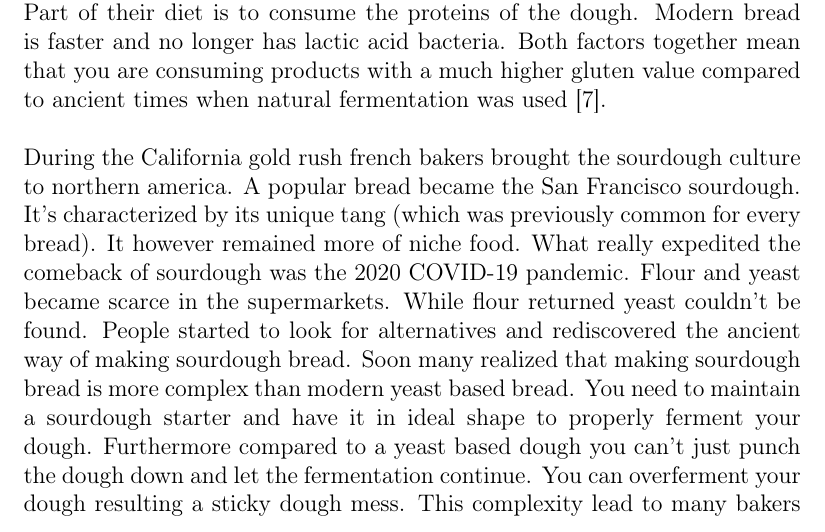
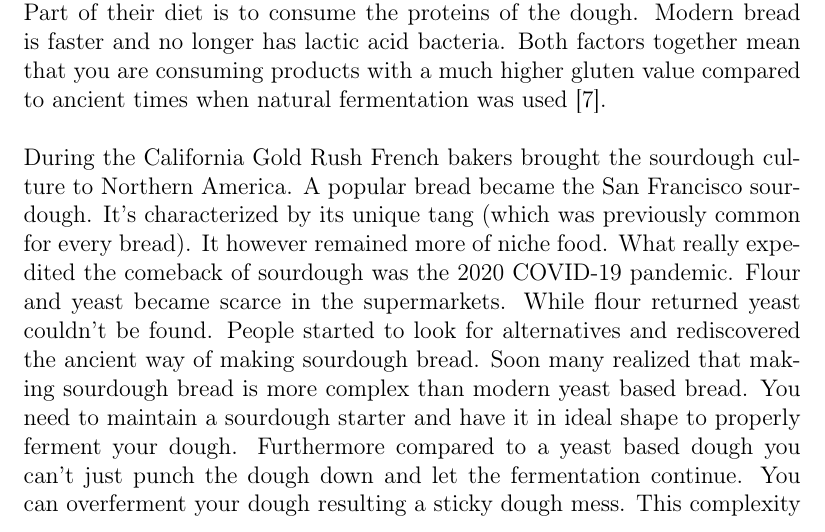
Before and after one commit to hendricius/the-sourdough-framework, a LaTeX book (book/book.tex, which reads book/history/sourdough-history.tex): part of page 22 of 66, cut so that both start at the same text. Compiled offline with pdfLaTeX.

Commit message:
Capitalise some proper nouns

```diff
--- a/book/history/sourdough-history.tex
+++ b/book/history/sourdough-history.tex
@@ -133,8 +133,8 @@ Both factors together mean that you are consuming products
 with a much higher gluten value compared to ancient times
 when natural fermentation was used \cite{raffaella+di+cagno}.
 
-During the California gold rush french bakers brought the sourdough
-culture to northern america. A popular bread became the
+During the California Gold Rush French bakers brought the sourdough
+culture to Northern America. A popular bread became the
 San Francisco sourdough. It's characterized by its unique
 tang (which was previously common for every bread). It
 however remained more of niche food. What really expedited
```
